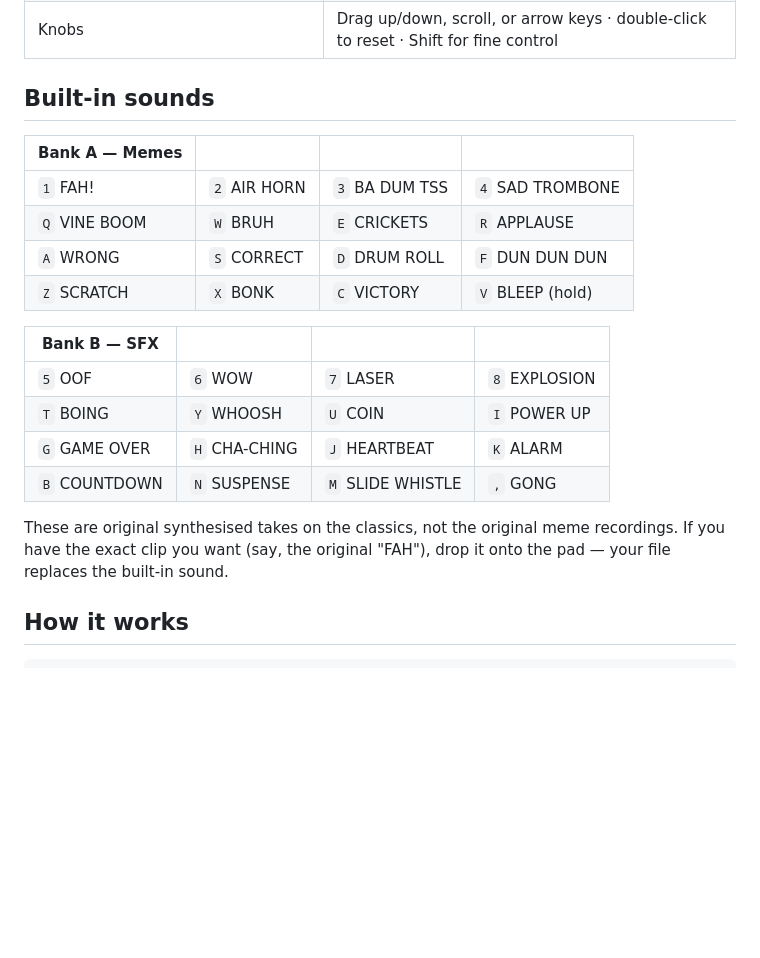
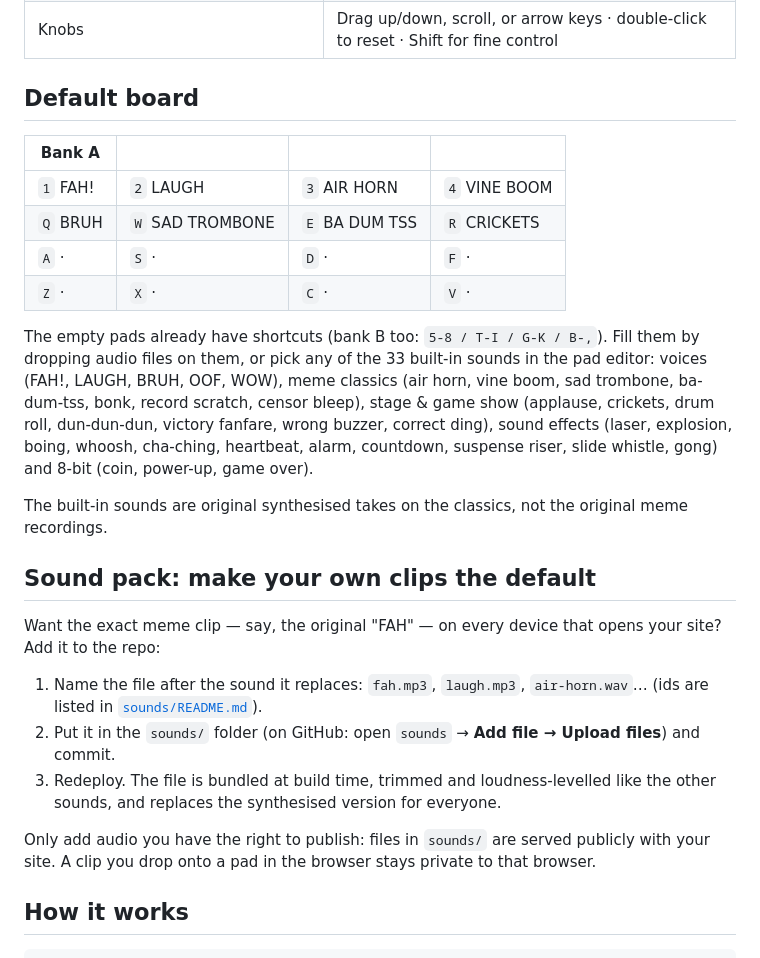
Before and after one commit to starlest/edboard, a Markdown page: README.md, the part around one of its changes. GitHub-like rendering; blank space fills up the shorter version.

```diff
--- a/README.md
+++ b/README.md
@@ -58,23 +59,28 @@ Edboard is a static site, so any static host works. On **Vercel**, import the re
 | Swap two pads | **EDIT** mode, then drag one pad onto another |
 | Knobs | Drag up/down, scroll, or arrow keys · double-click to reset · Shift for fine control |
 
-## Built-in sounds
+## Default board
 
-| Bank A — Memes | | | |
+| Bank A | | | |
 | --- | --- | --- | --- |
-| `1` FAH! | `2` AIR HORN | `3` BA DUM TSS | `4` SAD TROMBONE |
-| `Q` VINE BOOM | `W` BRUH | `E` CRICKETS | `R` APPLAUSE |
-| `A` WRONG | `S` CORRECT | `D` DRUM ROLL | `F` DUN DUN DUN |
-| `Z` SCRATCH | `X` BONK | `C` VICTORY | `V` BLEEP (hold) |
+| `1` FAH! | `2` LAUGH | `3` AIR HORN | `4` VINE BOOM |
+| `Q` BRUH | `W` SAD TROMBONE | `E` BA DUM TSS | `R` CRICKETS |
+| `A` · | `S` · | `D` · | `F` · |
+| `Z` · | `X` · | `C` · | `V` · |
 
-| Bank B — SFX | | | |
-| --- | --- | --- | --- |
-| `5` OOF | `6` WOW | `7` LASER | `8` EXPLOSION |
-| `T` BOING | `Y` WHOOSH | `U` COIN | `I` POWER UP |
-| `G` GAME OVER | `H` CHA-CHING | `J` HEARTBEAT | `K` ALARM |
-| `B` COUNTDOWN | `N` SUSPENSE | `M` SLIDE WHISTLE | `,` GONG |
+The empty pads already have shortcuts (bank B too: `5-8 / T-I / G-K / B-,`). Fill them by dropping audio files on them, or pick any of the 33 built-in sounds in the pad editor: voices (FAH!, LAUGH, BRUH, OOF, WOW), meme classics (air horn, vine boom, sad trombone, ba-dum-tss, bonk, record scratch, censor bleep), stage & game show (applause, crickets, drum roll, dun-dun-dun, victory fanfare, wrong buzzer, correct ding), sound effects (laser, explosion, boing, whoosh, cha-ching, heartbeat, alarm, countdown, suspense riser, slide whistle, gong) and 8-bit (coin, power-up, game over).
 
-These are original synthesised takes on the classics, not the original meme recordings. If you have the exact clip you want (say, the original "FAH"), drop it onto the pad — your file replaces the built-in sound.
+The built-in sounds are original synthesised takes on the classics, not the original meme recordings.
+
+## Sound pack: make your own clips the default
+
+Want the exact meme clip — say, the original "FAH" — on every device that opens your site? Add it to the repo:
+
+1. Name the file after the sound it replaces: `fah.mp3`, `laugh.mp3`, `air-horn.wav`… (ids are listed in [`sounds/README.md`](sounds/README.md)).
+2. Put it in the `sounds/` folder (on GitHub: open `sounds` → **Add file → Upload files**) and commit.
+3. Redeploy. The file is bundled at build time, trimmed and loudness-levelled like the other sounds, and replaces the synthesised version for everyone.
+
+Only add audio you have the right to publish: files in `sounds/` are served publicly with your site. A clip you drop onto a pad in the browser stays private to that browser.
 
 ## How it works
 
```
Also changed, not shown: other parts of README.md (+6 -5 lines), sounds/README.md (added, +58 -0 lines), docs/edboard.jpg, 13 other files.
